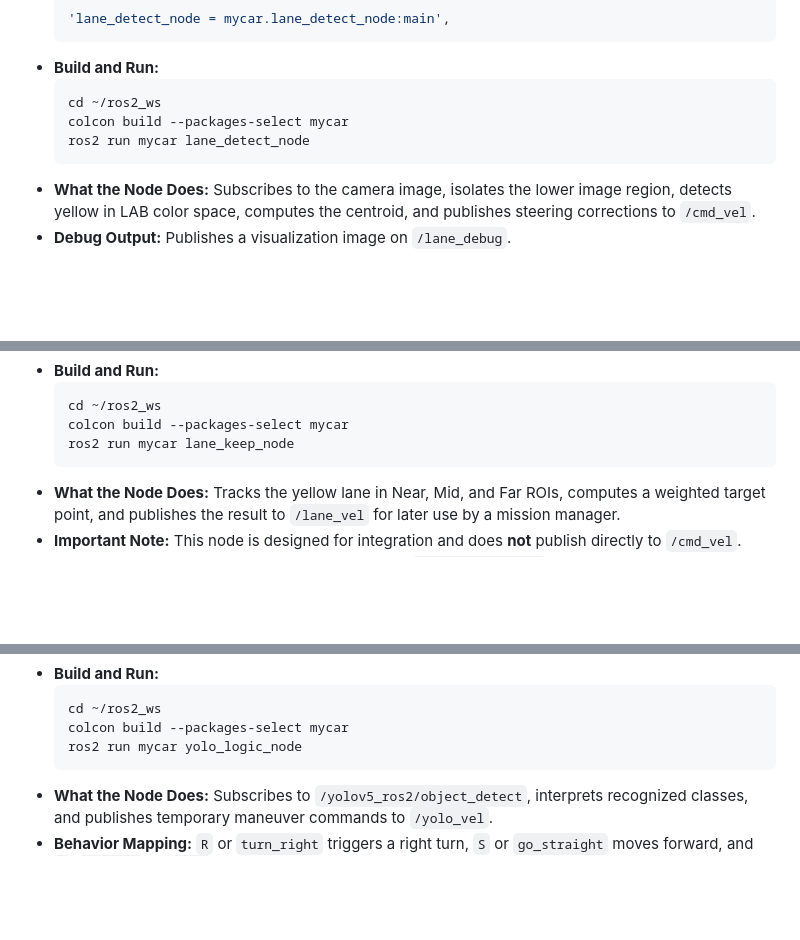
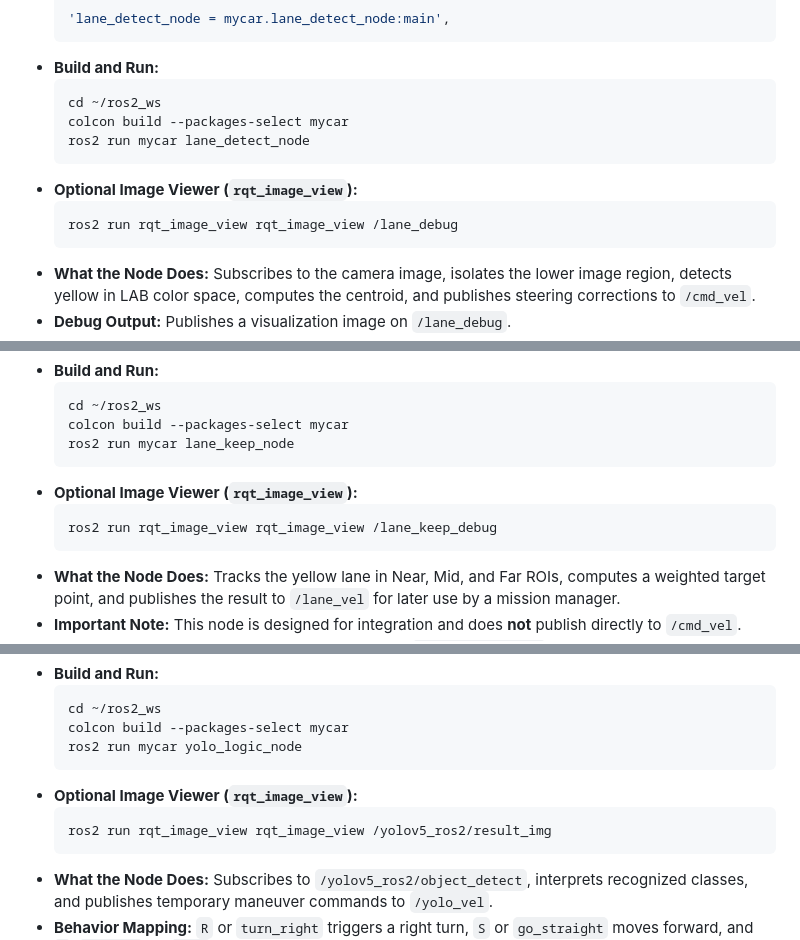
Before and after one commit to alfaXphoori/MentorPi-M1, a Markdown page: docs/LEARNING_PATH.md, 3 parts joined by grey strips. Rendered like a GitHub page; blank space fills up the shorter version.

````diff
--- a/docs/LEARNING_PATH.md
+++ b/docs/LEARNING_PATH.md
@@ -153,6 +157,10 @@ Detect and follow a yellow lane marking using a single Region of Interest at the
     colcon build --packages-select mycar
     ros2 run mycar lane_detect_node
     ```
+*   **Optional Image Viewer (`rqt_image_view`):**
+    ```bash
+    ros2 run rqt_image_view rqt_image_view /lane_debug
+    ```
 *   **What the Node Does:** Subscribes to the camera image, isolates the lower image region, detects yellow in LAB color space, computes the centroid, and publishes steering corrections to `/cmd_vel`.
 *   **Debug Output:** Publishes a visualization image on `/lane_debug`.
 *   **Key Concept:** LAB thresholding, contour extraction, image moments, and proportional steering control.
@@ -172,6 +180,10 @@ Upgrade lane following by using three ROIs so the robot can react to both the cu
     cd ~/ros2_ws
     colcon build --packages-select mycar
     ros2 run mycar lane_keep_node
+    ```
+*   **Optional Image Viewer (`rqt_image_view`):**
+    ```bash
+    ros2 run rqt_image_view rqt_image_view /lane_keep_debug
     ```
 *   **What the Node Does:** Tracks the yellow lane in Near, Mid, and Far ROIs, computes a weighted target point, and publishes the result to `/lane_vel` for later use by a mission manager.
 *   **Important Note:** This node is designed for integration and does **not** publish directly to `/cmd_vel`.
@@ -238,6 +260,10 @@ Integrate deep learning detections so the robot can change behavior when it sees
     cd ~/ros2_ws
     colcon build --packages-select mycar
     ros2 run mycar yolo_logic_node
+    ```
+*   **Optional Image Viewer (`rqt_image_view`):**
+    ```bash
+    ros2 run rqt_image_view rqt_image_view /yolov5_ros2/result_img
     ```
 *   **What the Node Does:** Subscribes to `/yolov5_ros2/object_detect`, interprets recognized classes, and publishes temporary maneuver commands to `/yolo_vel`.
 *   **Behavior Mapping:** `R` or `turn_right` triggers a right turn, `S` or `go_straight` moves forward, and `P`, `parking`, or `stop` triggers a stop behavior.
````
Also changed, not shown: other parts of docs/LEARNING_PATH.md (+18 -0 lines).
